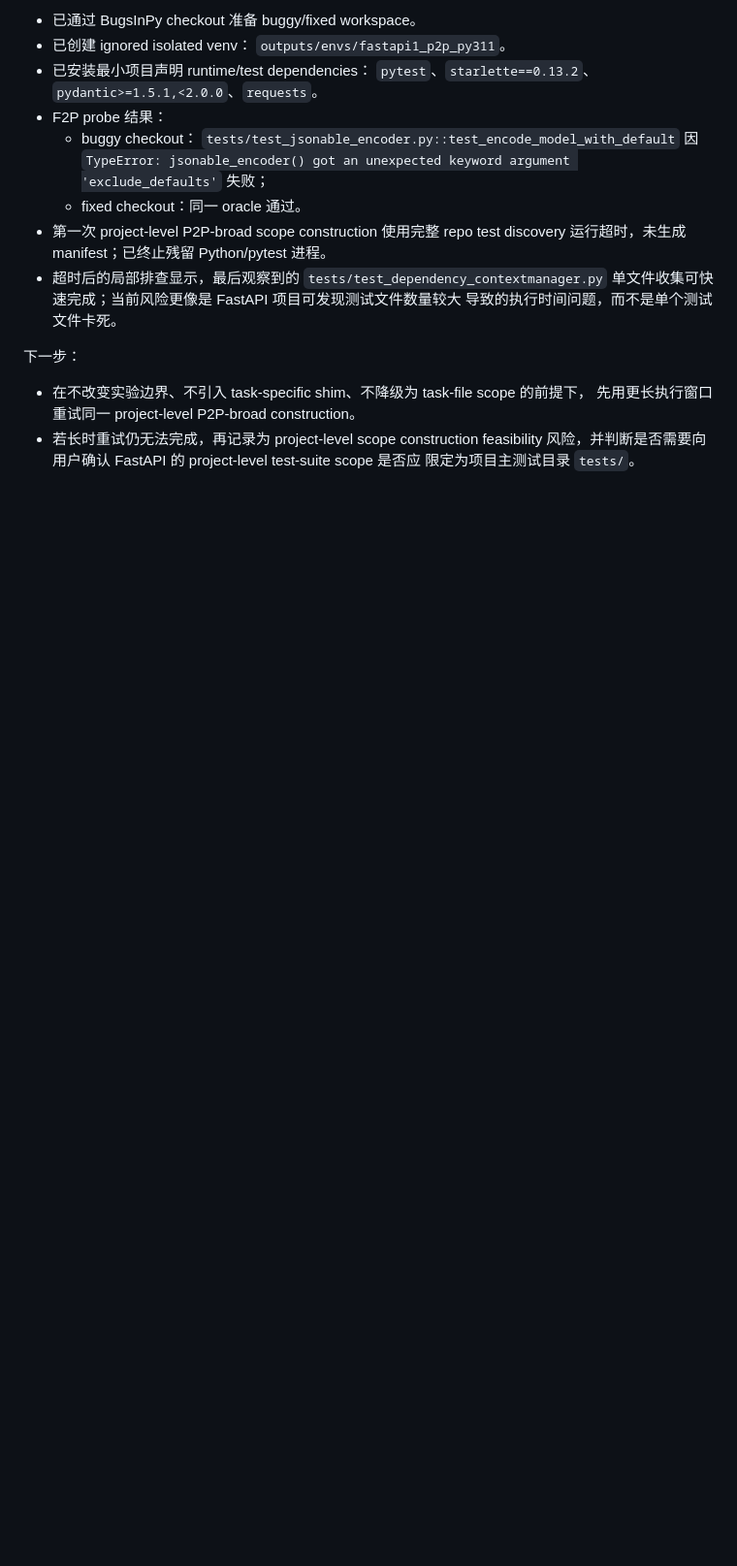
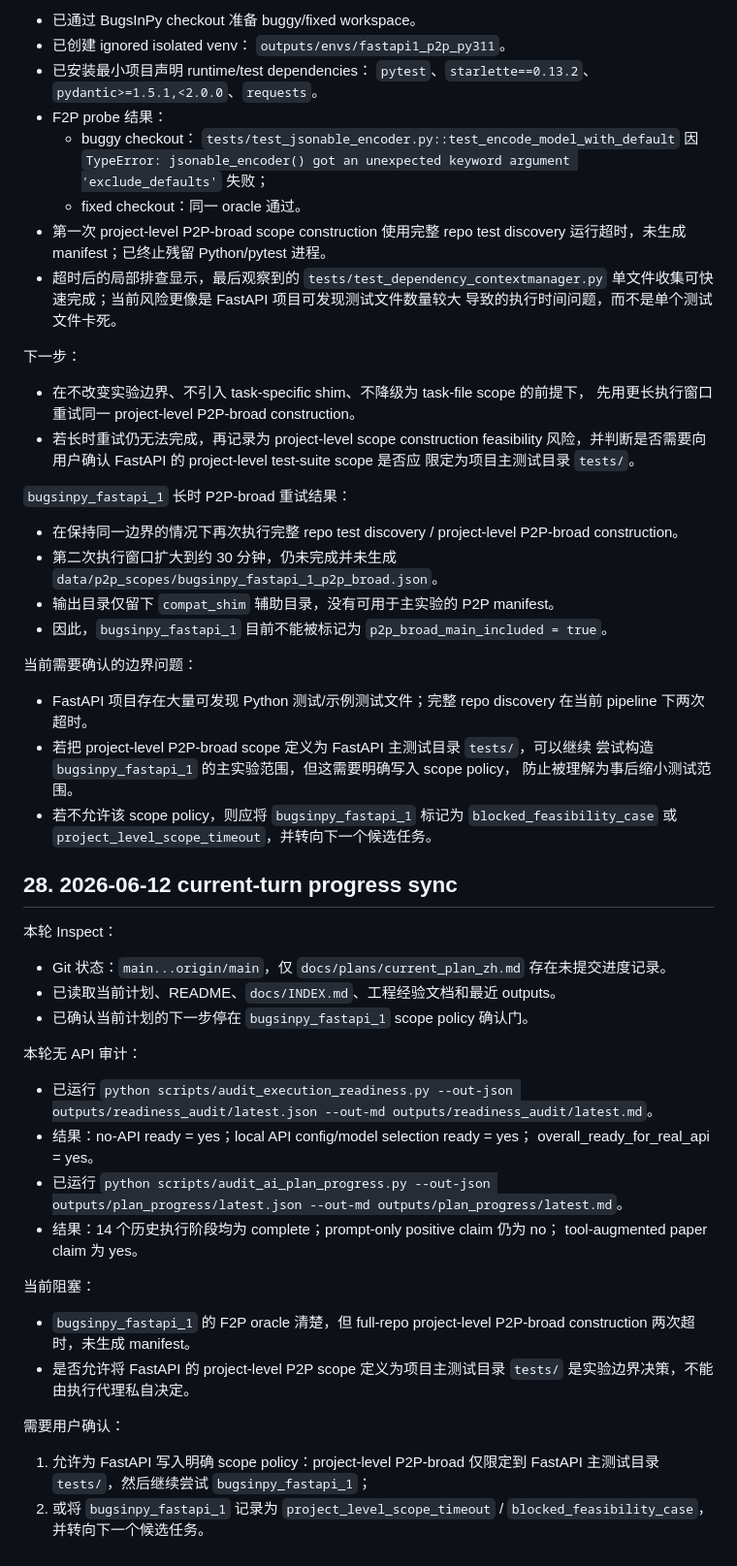
Before and after one commit to gaoming-a/research95, a Markdown page: docs/plans/current_plan_zh.md, the part around the change. Shown at 97% size. Drawn GitHub-style; blank space fills up the shorter version.

```diff
--- a/docs/plans/current_plan_zh.md
+++ b/docs/plans/current_plan_zh.md
@@ -2834,3 +2834,56 @@ project-level P2P-broad construction under the existing audited pipeline.
 - 若长时重试仍无法完成，再记录为 project-level scope construction feasibility
   风险，并判断是否需要向用户确认 FastAPI 的 project-level test-suite scope 是否应
   限定为项目主测试目录 `tests/`。
+
+`bugsinpy_fastapi_1` 长时 P2P-broad 重试结果：
+
+- 在保持同一边界的情况下再次执行完整 repo test discovery / project-level
+  P2P-broad construction。
+- 第二次执行窗口扩大到约 30 分钟，仍未完成并未生成
+  `data/p2p_scopes/bugsinpy_fastapi_1_p2p_broad.json`。
+- 输出目录仅留下 `compat_shim` 辅助目录，没有可用于主实验的 P2P manifest。
+- 因此，`bugsinpy_fastapi_1` 目前不能被标记为 `p2p_broad_main_included = true`。
+
+当前需要确认的边界问题：
+
+- FastAPI 项目存在大量可发现 Python 测试/示例测试文件；完整 repo discovery
+  在当前 pipeline 下两次超时。
+- 若把 project-level P2P-broad scope 定义为 FastAPI 主测试目录 `tests/`，可以继续
+  尝试构造 `bugsinpy_fastapi_1` 的主实验范围，但这需要明确写入 scope policy，
+  防止被理解为事后缩小测试范围。
+- 若不允许该 scope policy，则应将 `bugsinpy_fastapi_1` 标记为
+  `blocked_feasibility_case` 或 `project_level_scope_timeout`，并转向下一个候选任务。
+
+## 28. 2026-06-12 current-turn progress sync
+
+本轮 Inspect：
+
+- Git 状态：`main...origin/main`，仅
+  `docs/plans/current_plan_zh.md` 存在未提交进度记录。
+- 已读取当前计划、README、`docs/INDEX.md`、工程经验文档和最近 outputs。
+- 已确认当前计划的下一步停在 `bugsinpy_fastapi_1` scope policy 确认门。
+
+本轮无 API 审计：
+
+- 已运行
+  `python scripts/audit_execution_readiness.py --out-json outputs/readiness_audit/latest.json --out-md outputs/readiness_audit/latest.md`。
+- 结果：no-API ready = yes；local API config/model selection ready = yes；
+  overall_ready_for_real_api = yes。
+- 已运行
+  `python scripts/audit_ai_plan_progress.py --out-json outputs/plan_progress/latest.json --out-md outputs/plan_progress/latest.md`。
+- 结果：14 个历史执行阶段均为 complete；prompt-only positive claim 仍为 no；
+  tool-augmented paper claim 为 yes。
+
+当前阻塞：
+
+- `bugsinpy_fastapi_1` 的 F2P oracle 清楚，但 full-repo project-level
+  P2P-broad construction 两次超时，未生成 manifest。
+- 是否允许将 FastAPI 的 project-level P2P scope 定义为项目主测试目录 `tests/`
+  是实验边界决策，不能由执行代理私自决定。
+
+需要用户确认：
+
+1. 允许为 FastAPI 写入明确 scope policy：project-level P2P-broad 仅限定到
+   FastAPI 主测试目录 `tests/`，然后继续尝试 `bugsinpy_fastapi_1`；
+2. 或将 `bugsinpy_fastapi_1` 记录为 `project_level_scope_timeout` /
+   `blocked_feasibility_case`，并转向下一个候选任务。
```
Also changed, not shown: README.md (+5 -0 lines), docs/experience/engineering_notes.md (+15 -0 lines).
